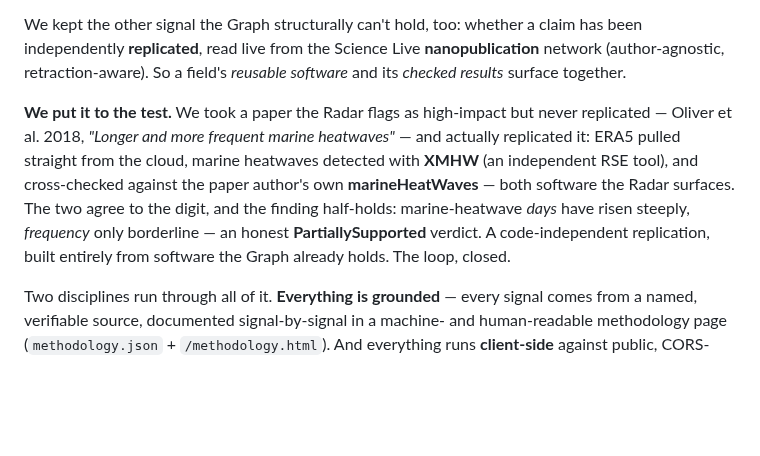
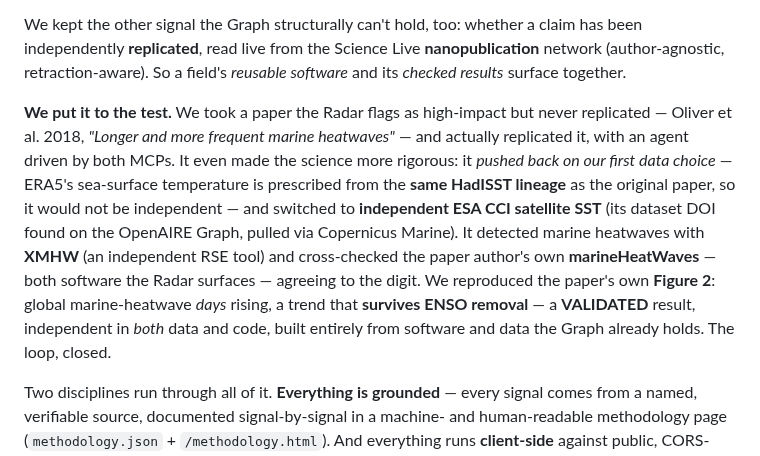
Before and after one commit to ScienceLiveHub/replication-radar, a Markdown page: site/story.md, the part around the change. GitHub-like rendering; blank space fills up the shorter version.

Commit message:
Story: update marine-heatwave replication to independent ESA CCI SST (VALIDATED, Fig. 2)
The 'We put it to the test' paragraph described the earlier ERA5 run
(PartiallySupported). That was superseded: an agent flagged ERA5's SST as
sharing the original paper's HadISST lineage (not independent) and switched
to independent ESA CCI satellite SST, reproducing the paper's own Figure 2 -
global marine-heatwave days rising, trend surviving ENSO removal - a VALIDATED
result, independent in both data and code. Keeps the RSE framing intact.

```diff
--- a/site/story.md
+++ b/site/story.md
@@ -17,7 +17,7 @@ The turn came from a research software engineer. **Saranjeet Kaur Bhogal**, an R
 
 We kept the other signal the Graph structurally can't hold, too: whether a claim has been independently **replicated**, read live from the Science Live **nanopublication** network (author-agnostic, retraction-aware). So a field's *reusable software* and its *checked results* surface together.
 
-**We put it to the test.** We took a paper the Radar flags as high-impact but never replicated — Oliver et al. 2018, *"Longer and more frequent marine heatwaves"* — and actually replicated it: ERA5 pulled straight from the cloud, marine heatwaves detected with **XMHW** (an independent RSE tool), and cross-checked against the paper author's own **marineHeatWaves** — both software the Radar surfaces. The two agree to the digit, and the finding half-holds: marine-heatwave *days* have risen steeply, *frequency* only borderline — an honest **PartiallySupported** verdict. A code-independent replication, built entirely from software the Graph already holds. The loop, closed.
+**We put it to the test.** We took a paper the Radar flags as high-impact but never replicated — Oliver et al. 2018, *"Longer and more frequent marine heatwaves"* — and actually replicated it, with an agent driven by both MCPs. It even made the science more rigorous: it *pushed back on our first data choice* — ERA5's sea-surface temperature is prescribed from the **same HadISST lineage** as the original paper, so it would not be independent — and switched to **independent ESA CCI satellite SST** (its dataset DOI found on the OpenAIRE Graph, pulled via Copernicus Marine). It detected marine heatwaves with **XMHW** (an independent RSE tool) and cross-checked the paper author's own **marineHeatWaves** — both software the Radar surfaces — agreeing to the digit. We reproduced the paper's own **Figure 2**: global marine-heatwave *days* rising, a trend that **survives ENSO removal** — a **VALIDATED** result, independent in *both* data and code, built entirely from software and data the Graph already holds. The loop, closed.
 
 Two disciplines run through all of it. **Everything is grounded** — every signal comes from a named, verifiable source, documented signal-by-signal in a machine- and human-readable methodology page (`methodology.json` + `/methodology.html`). And everything runs **client-side** against public, CORS-enabled APIs — no backend, no keys — so the artifact is a static site anyone can fork. We even deleted the one feature we had built on a guess (keyword-matched "relevant tooling"): surfacing RSE work has to be grounded, or it is just noise.
 
```
